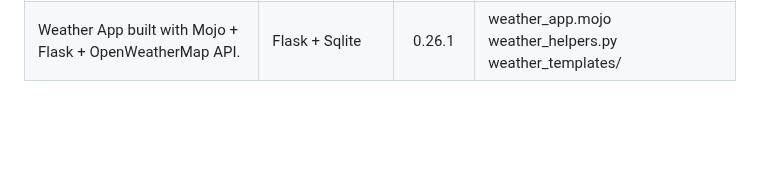
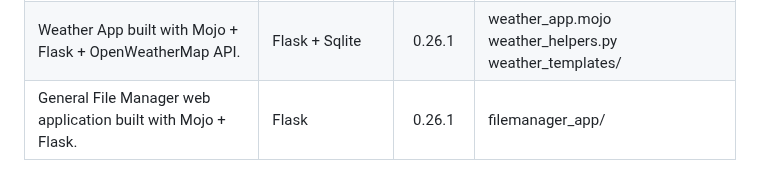
Before and after one commit to ahmetax/Practical-Mojo-Examples, a Markdown page: README.md, the part around the change. Drawn GitHub-style; blank space fills up the shorter version.

Commit message:
filemanager

```diff
--- a/README.md
+++ b/README.md
@@ -127,3 +127,4 @@ Here is the table
 | A To-Do List web application built with Mojo + Flask + SQLite. | Flask + Sqlite | 0.26.1 | todo_app.mojo todo_helpers.py todo_templates/ |
 | Expense Tracker web application built with Mojo + Flask + SQLite. | Flask + Sqlite | 0.26.1 | expense_app.mojo expense_helpers.py expense_templates/ |
 | Weather App built with Mojo + Flask + OpenWeatherMap API. | Flask + Sqlite | 0.26.1 |weather_app.mojo weather_helpers.py weather_templates/ |
+| General File Manager web application built with Mojo + Flask. | Flask | 0.26.1 | filemanager_app/ |
```
